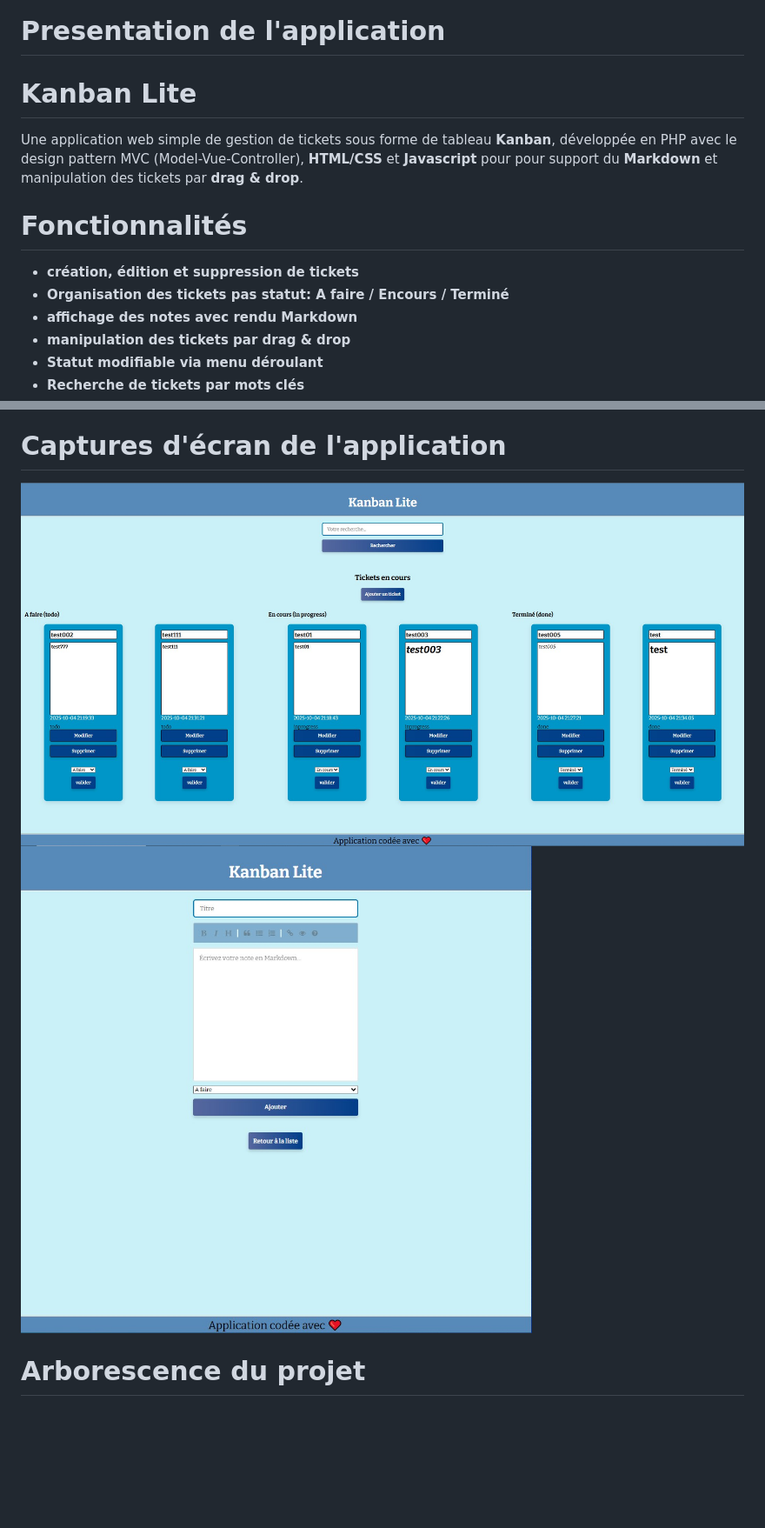
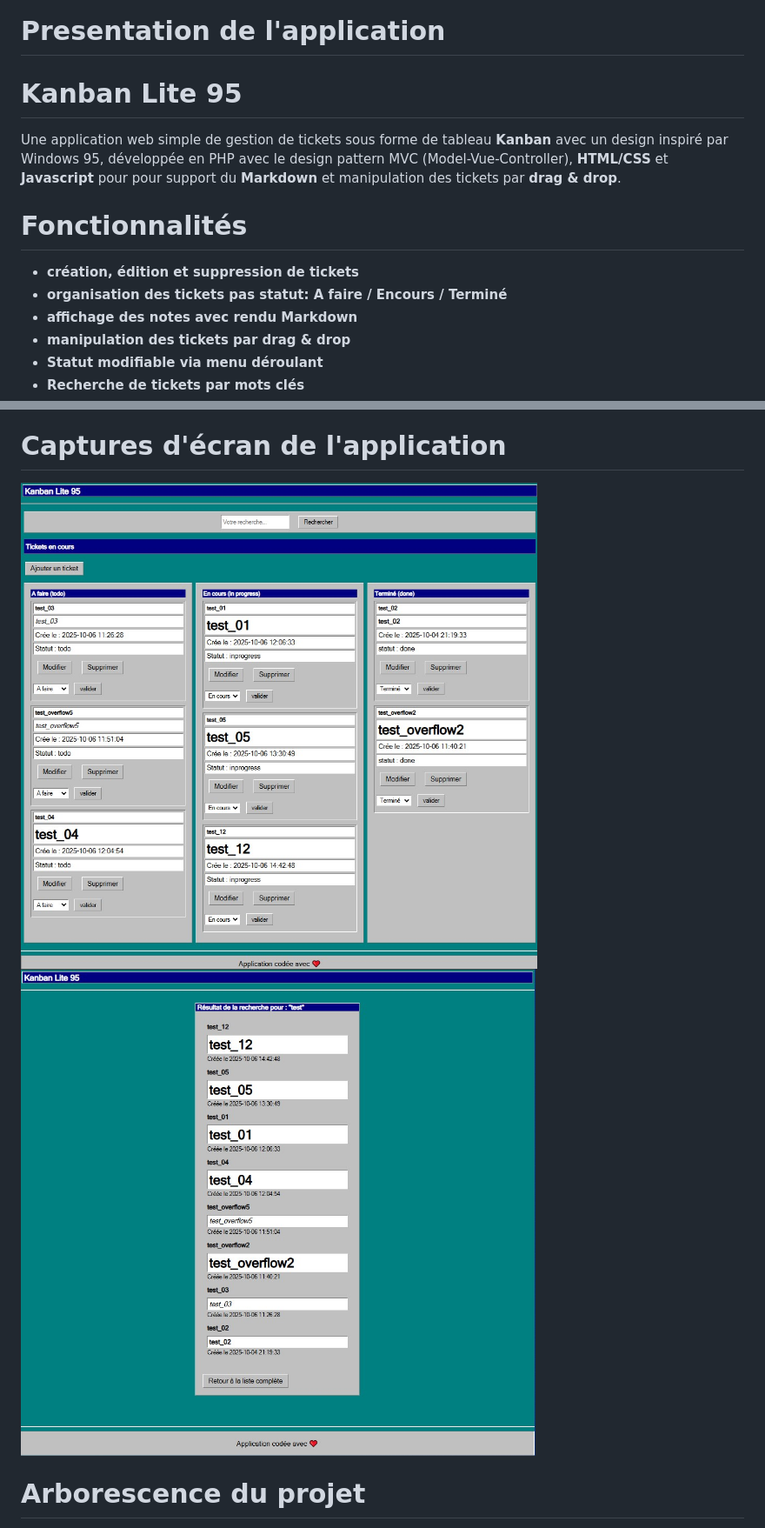
Before and after one commit to julien-alaria/kanban-lite-95, a Markdown page: README.md, 2 parts joined by grey strips. Shown: that part at 87% size. GitHub-like rendering; pictures changed too: assets/kanban-lite-95_screenshot1.jpg (added), assets/kanban-lite-95_screenshot2.jpg (added), kanban-lite_screenshot1.jpg (deleted); blank space fills up the shorter version.

```diff
--- a/README.md
+++ b/README.md
@@ -1,12 +1,12 @@
 # Presentation de l'application
 
-# Kanban Lite
+# Kanban Lite 95
 
-Une application web simple de gestion de tickets sous forme de tableau **Kanban**, développée en PHP avec le design pattern MVC (Model-Vue-Controller), **HTML/CSS** et **Javascript** pour pour support du **Markdown** et manipulation des tickets par **drag & drop**.
+Une application web simple de gestion de tickets sous forme de tableau **Kanban** avec un design inspiré par Windows 95, développée en PHP avec le design pattern MVC (Model-Vue-Controller), **HTML/CSS** et **Javascript** pour pour support du **Markdown** et manipulation des tickets par **drag & drop**.
 
 # Fonctionnalités
 - **création, édition et suppression de tickets**
-- **Organisation des tickets pas statut: A faire / Encours / Terminé**
+- **organisation des tickets pas statut: A faire / Encours / Terminé**
 - **affichage des notes avec rendu Markdown**
 - **manipulation des tickets par drag & drop**
 - **Statut modifiable via menu déroulant**
@@ -59,8 +59,8 @@ L'application suit le modèle MVC en séparant:
 
 # Captures d'écran de l'application
 
-![presentation](kanban-lite_screenshot1.jpg)
-![presentation](kanban-lite_screenshot2.jpg)
+![presentation](assets/kanban-lite-95_screenshot1.jpg)
+![presentation](assets/kanban-lite-95_screenshot2.jpg)
 
 # Arborescence du projet
 
```
Also changed, not shown: other parts of README.md (+10 -0 lines), 10 other files.
